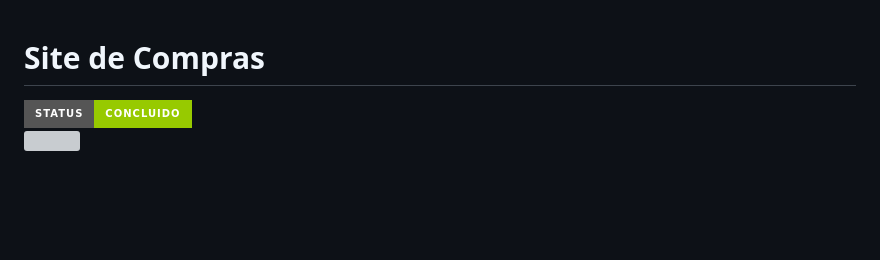
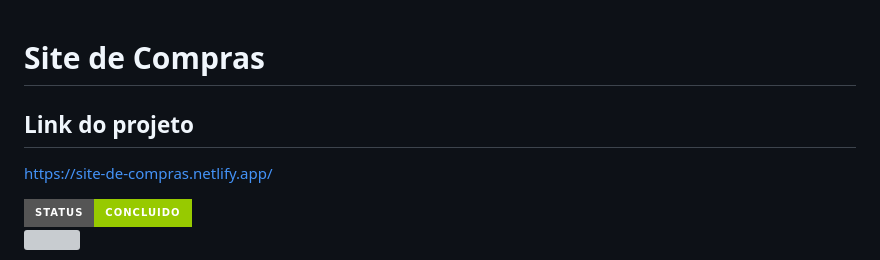
Before and after one commit to Gabriel-L-Santos/site-de-compras-ctd, a Markdown page: README.md, the part around the change. Rendered like a GitHub page; badges without logos; blank space fills up the shorter version; grey boxes are pictures that could not be loaded.

Commit message:
atualização no readme

```diff
--- a/README.md
+++ b/README.md
@@ -1,4 +1,7 @@
 # Site de Compras
+
+## Link do projeto
+ https://site-de-compras.netlify.app/
 
 <img src="http://img.shields.io/static/v1?label=STATUS&message=CONCLUIDO&color=GREEN&style=for-the-badge"/>
 </p>
```
